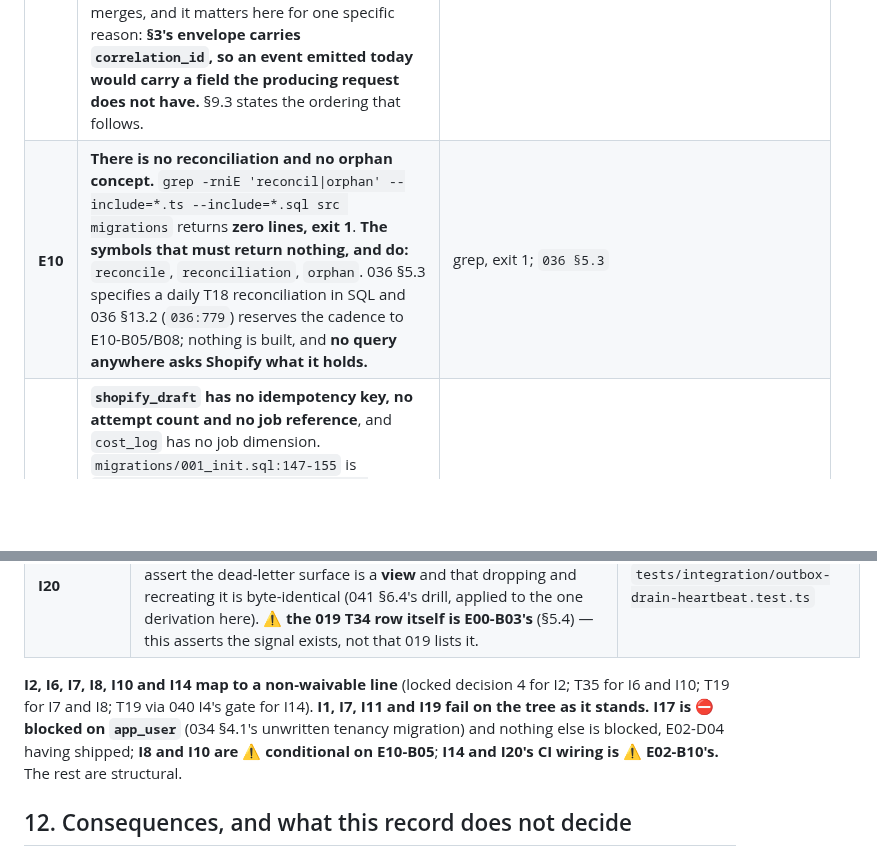
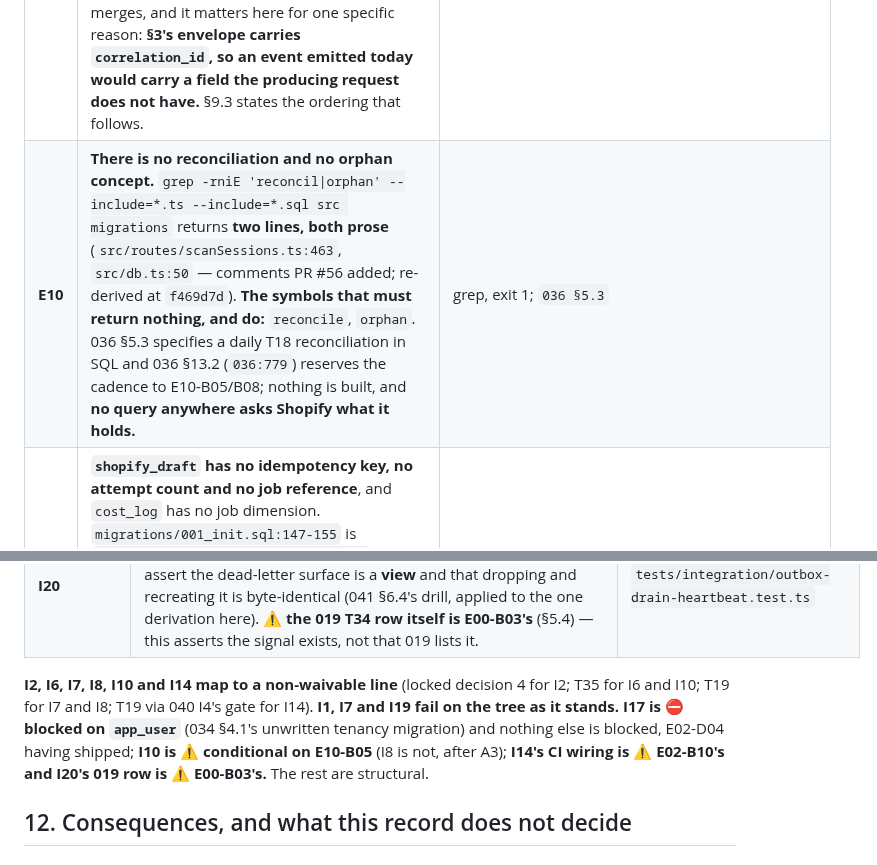
Before and after one commit to jeremylongshore/intent-longbox, a Markdown page: 000-docs/043-AT-DECR-longbox-transactional-outbox-saga-job-queue-retry-dead-letter-and-replay-boundaries-2026-09-04.md, 2 parts joined by grey strips. Rendered like a GitHub page; blank space fills up the shorter version.

```diff
--- a/000-docs/043-AT-DECR-longbox-transactional-outbox-saga-job-queue-retry-dead-letter-and-replay-boundaries-2026-09-04.md
+++ b/000-docs/043-AT-DECR-longbox-transactional-outbox-saga-job-queue-retry-dead-letter-and-replay-boundaries-2026-09-04.md
@@ -44,7 +45,7 @@ Per 018 A1/A3, and with 029 v1.0.0's gate-audit blocker B1 as the governing less
 | **E7** | **`productSet` is called with no identifier, so every call creates a new product.** `grep -rniE 'identifier\|customId\|handle' --include=*.ts src/services/shopify.ts` returns **zero lines, exit 1**. `buildProductSetInput` (`shopify.ts:23-40`) emits `{ input: { title, descriptionHtml, status: "DRAFT", productType, variants, productOptions, files } }` and the mutation document (`shopify.ts:12-17`) is `mutation productSet($input: ProductSetInput!)` — **one variable, no `$identifier`**. **The symbols that must return nothing, and do:** `identifier`, `customId`, `handle`. Shopify's `productSet` accepts an `identifier` argument of type `ProductSetIdentifiers` whose fields are `customId`, `handle` and `id` (§4.3, fetched 2026-09-04); **the tree uses none of them**, which is precisely why a retry duplicates. | grep, exit 1; `src/services/shopify.ts:12-17`, `:23-40` |
 | **E8** | **`listing_status_observation` exists and has no producer.** Migration `005_listing_status_observation.sql` created it, `src/db/appendOnlyTables.ts:105-107` declares it in the append-only set, and `src/services/listingStatus.ts:105` is the only `INSERT` — but `grep -rn 'recordListingStatus\|listingStatus' --include=*.ts src/routes src/server.ts` finds no caller: **no webhook route, no poller, no watcher entrypoint exists.** 040 §4.4 gives the T19 watcher this table to write and 040 `:694` assigns the watcher itself to **E10-B05**. So §4.5's orphan reconciliation is specified against a table that exists and a writer that does not. | `migrations/005_listing_status_observation.sql`; `src/db/appendOnlyTables.ts:105-107`; `src/services/listingStatus.ts:105`, `:139`; `040:694` |
 | **E9** | **No request or job carries a correlation id or an idempotency key, and `request_idempotency` is still declared-and-not-built.** `grep -rniE 'correlation_id\|request_id\|idempotency' --include=*.ts src` returns **eight lines, exit 0, and not one is an implementation**: `src/db/appendOnlyTables.ts:214` (the exemption row for `request_idempotency`, `pending: true`, whose reason says *"Does not exist yet"*) and seven comments PR #56 added to `src/routes/scanSessions.ts` (`:106`, `:110`, `:114`, `:116`, `:261`, `:262`, `:480`) recording where 042's idempotency INSERT will go — one of which says it outright: *"There is no idempotency row to insert yet."* **The symbols that must return nothing, and do:** `correlation_id`, `request_id`, `Idempotency-Key`, `idempotencyKey` appear nowhere in any casing. This is 042 §1 E6/E7 surviving two merges, and it matters here for one specific reason: **§3's envelope carries `correlation_id`, so an event emitted today would carry a field the producing request does not have.** §9.3 states the ordering that follows. | grep, eight matches, all characterised; `src/db/appendOnlyTables.ts:214`; `routes:106`, `:110`, `:114`, `:116`, `:261-262`, `:480` |
-| **E10** | **There is no reconciliation and no orphan concept.** `grep -rniE 'reconcil\|orphan' --include=*.ts --include=*.sql src migrations` returns **zero lines, exit 1**. **The symbols that must return nothing, and do:** `reconcile`, `reconciliation`, `orphan`. 036 §5.3 specifies a daily T18 reconciliation in SQL and 036 §13.2 (`036:779`) reserves the cadence to E10-B05/B08; nothing is built, and **no query anywhere asks Shopify what it holds.** | grep, exit 1; `036 §5.3` |
+| **E10** | **There is no reconciliation and no orphan concept.** `grep -rniE 'reconcil\|orphan' --include=*.ts --include=*.sql src migrations` returns **two lines, both prose** (`src/routes/scanSessions.ts:463`, `src/db.ts:50` — comments PR #56 added; re-derived at `f469d7d`). **The symbols that must return nothing, and do:** `reconcile`, `orphan`. 036 §5.3 specifies a daily T18 reconciliation in SQL and 036 §13.2 (`036:779`) reserves the cadence to E10-B05/B08; nothing is built, and **no query anywhere asks Shopify what it holds.** | grep, exit 1; `036 §5.3` |
 | **E11** | **`shopify_draft` has no idempotency key, no attempt count and no job reference**, and `cost_log` has no job dimension. `migrations/001_init.sql:147-155` is `shopify_draft(id, scan_session_id, shop_id, product_gid, status CHECK IN ('draft','published','failed'), error jsonb, created_at)`; `:158-168` is `cost_log(id, shop_id, scan_session_id, provider, model, tokens_in, tokens_out, estimated_usd, created_at)`. **So "which attempt produced this row" and "what did this job cost" are both unanswerable by construction**, and `appendCostLog` (`src/services/costLog.ts:5-23`) takes a `pg.Pool` rather than a transaction handle, so a cost row cannot commit with the fact it describes. | `migrations/001_init.sql:147-155`, `:158-168`; `src/services/costLog.ts:5-23` |
 | **E12** | **There is no PITR, and the estate backup is the only thing standing between a crash and lost state.** 024 §2's artifact map says it in the row for every Postgres artifact: backup today is *"estate borg; **no PITR**"*, with *"PITR + nightly logical dump; restore drill"* listed as **planned** and owned by **E13-B07**; 024 §3's DB tier repeats it — *"same, with RLS (E03-B04), PITR (E13-B07)"*. 019 **T22** signs RPO ≤24 h / RTO ≤4 h, measured by a restore drill, at **G3**. **A restore that rewinds the database by up to a day cannot rewind Shopify**, and §8.2 is the consequence. | `024 §2` (three rows), `024 §3`; `019` T22 row |
 
@@ -608,7 +609,7 @@ Each is falsifiable and names the test that will decide it. **None of these test
 | **I19** | **A job's cost row commits with the fact and is never replayed.** Assert `appendCostLog` takes a `Tx` as its first parameter — **fails on the current tree**: `src/services/costLog.ts:5-7` takes a `pg.Pool`; assert a job that spends appends `cost_log` with `outbox_id` set inside the recording transaction; assert a replayed job that spends again appends a **second** row rather than reusing the first (§6.1). ✅ **unblocked** — E02-D04 shipped at `17b98ab` (§1 E2). | `tests/integration/job-cost-log.test.ts` |
 | **I20** | **The drain emits a heartbeat and the dead-letter view is derived.** Assert the poller emits a liveness signal on every cycle; assert the dead-letter surface is a **view** and that dropping and recreating it is byte-identical (041 §6.4's drill, applied to the one derivation here). ⚠ **the 019 T34 row itself is E00-B03's** (§5.4) — this asserts the signal exists, not that 019 lists it. | `tests/integration/outbox-drain-heartbeat.test.ts` |
 
-**I2, I6, I7, I8, I10 and I14 map to a non-waivable line** (locked decision 4 for I2; T35 for I6 and I10; T19 for I7 and I8; T19 via 040 I4's gate for I14). **I1, I7, I11 and I19 fail on the tree as it stands.** **I17 is ⛔ blocked on `app_user`** (034 §4.1's unwritten tenancy migration) and nothing else is blocked, E02-D04 having shipped; **I8 and I10 are ⚠ conditional on E10-B05**; **I14 and I20's CI wiring is ⚠ E02-B10's.** The rest are structural.
+**I2, I6, I7, I8, I10 and I14 map to a non-waivable line** (locked decision 4 for I2; T35 for I6 and I10; T19 for I7 and I8; T19 via 040 I4's gate for I14). **I1, I7 and I19 fail on the tree as it stands.** **I17 is ⛔ blocked on `app_user`** (034 §4.1's unwritten tenancy migration) and nothing else is blocked, E02-D04 having shipped; **I10 is ⚠ conditional on E10-B05** (I8 is not, after A3); **I14's CI wiring is ⚠ E02-B10's and I20's 019 row is ⚠ E00-B03's.** The rest are structural.
 
 ## 12. Consequences, and what this record does not decide
 
```
Also changed, not shown: other parts of 000-docs/043-AT-DECR-longbox-transactional-outbox-saga-job-queue-retry-dead-letter-and-replay-boundaries-2026-09-04.md (+5 -4 lines), 000-docs/000-INDEX.md (+1 -1 lines).
